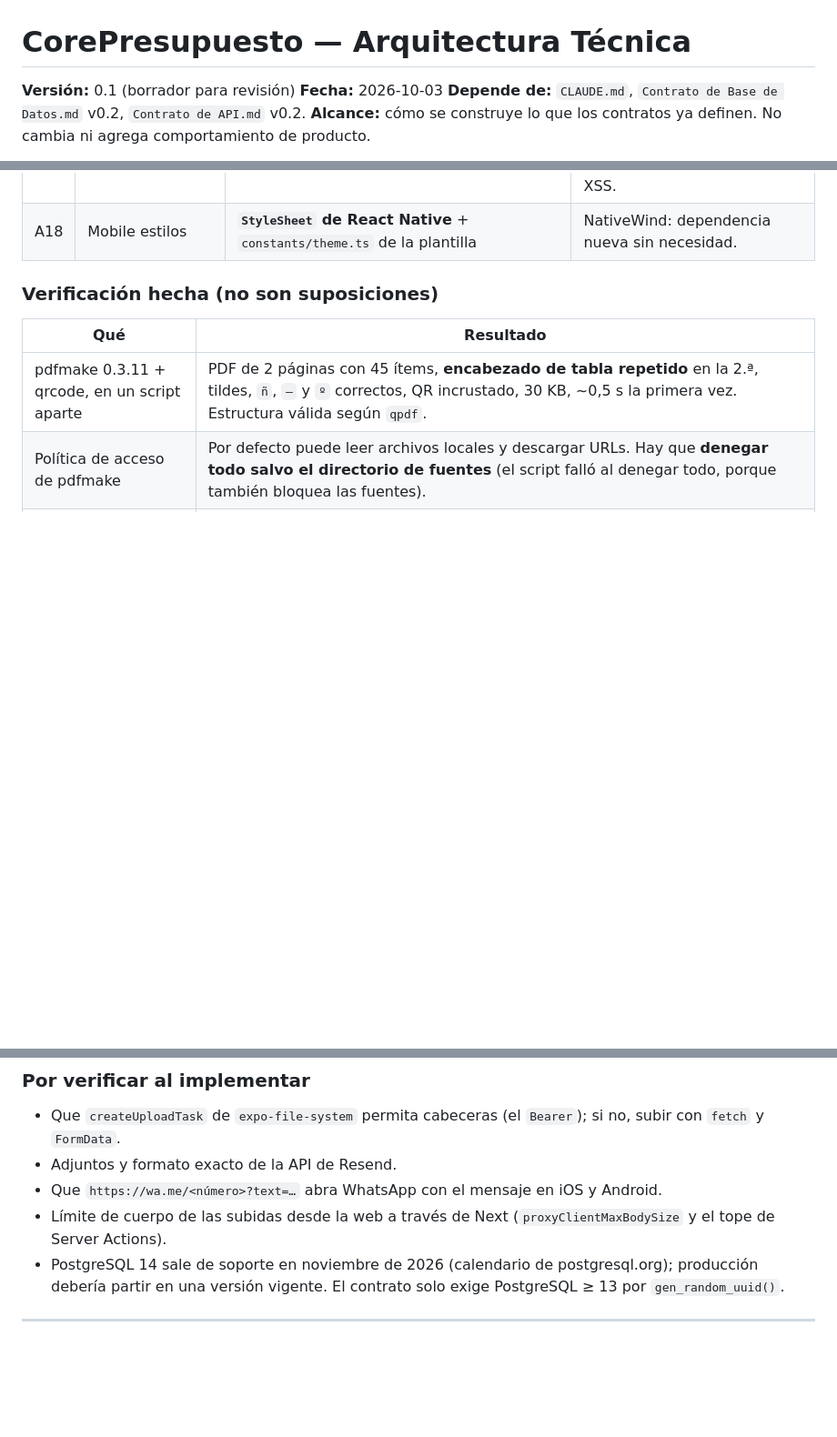
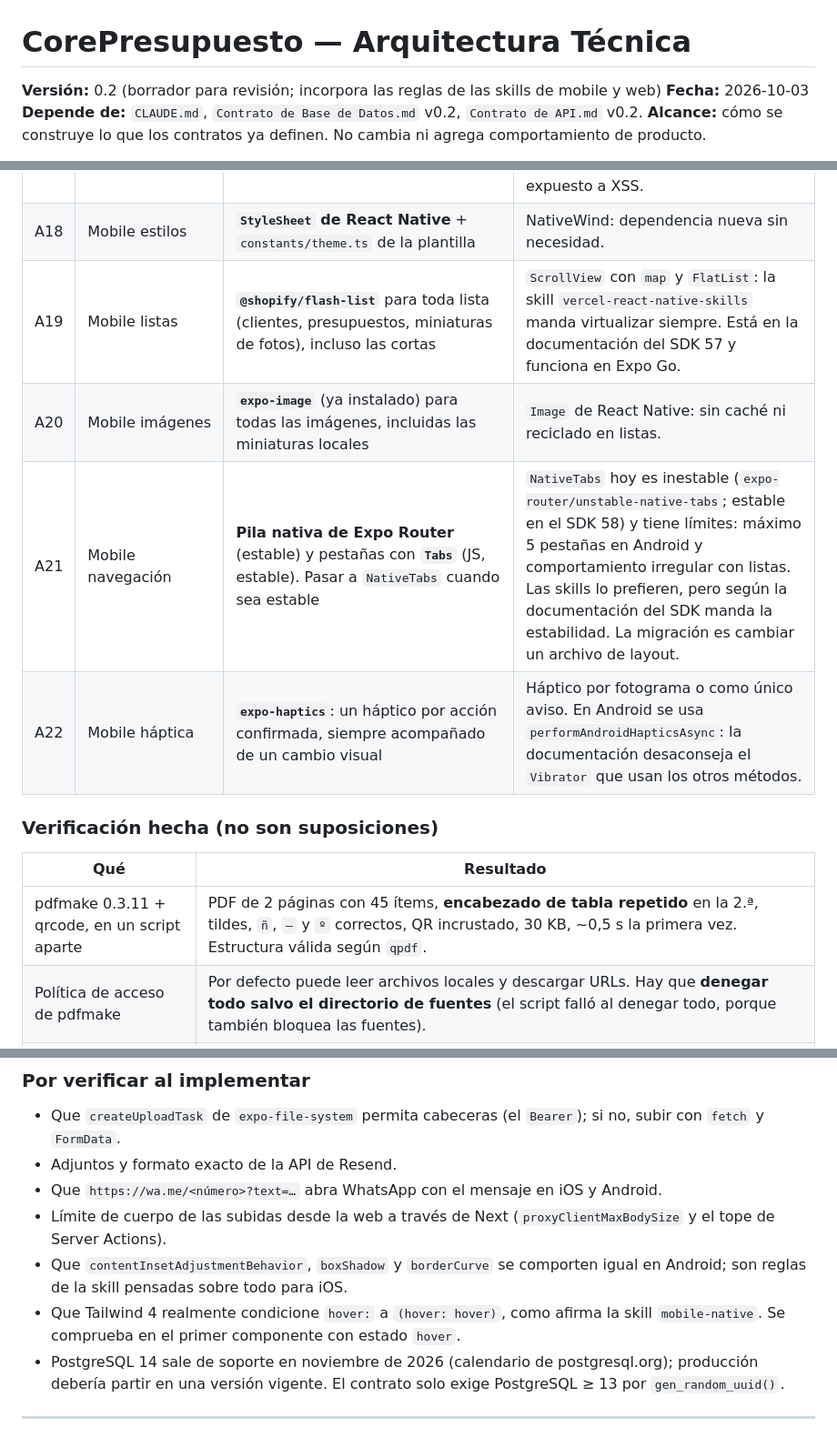
Before and after one commit to MarceloSazoP/core-presupuestos, a Markdown page: docs/Arquitectura técnica.md, 3 parts joined by grey strips. Shown at 91% size. GitHub-like rendering; blank space fills up the shorter version.

```diff
--- a/docs/Arquitectura técnica.md
+++ b/docs/Arquitectura técnica.md
@@ -1,6 +1,6 @@
 # CorePresupuesto — Arquitectura Técnica
 
-**Versión:** 0.1 (borrador para revisión)
+**Versión:** 0.2 (borrador para revisión; incorpora las reglas de las skills de mobile y web)
 **Fecha:** 2026-10-03
 **Depende de:** `CLAUDE.md`, `Contrato de Base de Datos.md` v0.2, `Contrato de API.md` v0.2.
 **Alcance:** cómo se construye lo que los contratos ya definen. No cambia ni agrega comportamiento de producto.
@@ -59,6 +59,10 @@ Versiones consultadas el 2026-10-03.
 | A16 | Tipos compartidos | **Sin paquete `shared/`**. Cada cliente declara los tipos del contrato de API §2 en `src/api/types.ts` | Un paquete compartido exige configurar workspaces con Next y Metro; son ~60 líneas de tipos y no son lógica de negocio. |
 | A17 | Web | **Next.js 16 como BFF** (§6) | Llamar a la API desde el navegador con el token en `localStorage`: expuesto a XSS. |
 | A18 | Mobile estilos | **`StyleSheet` de React Native** + `constants/theme.ts` de la plantilla | NativeWind: dependencia nueva sin necesidad. |
+| A19 | Mobile listas | **`@shopify/flash-list`** para toda lista (clientes, presupuestos, miniaturas de fotos), incluso las cortas | `ScrollView` con `map` y `FlatList`: la skill `vercel-react-native-skills` manda virtualizar siempre. Está en la documentación del SDK 57 y funciona en Expo Go. |
+| A20 | Mobile imágenes | **`expo-image`** (ya instalado) para todas las imágenes, incluidas las miniaturas locales | `Image` de React Native: sin caché ni reciclado en listas. |
+| A21 | Mobile navegación | **Pila nativa de Expo Router** (estable) y pestañas con **`Tabs`** (JS, estable). Pasar a `NativeTabs` cuando sea estable | `NativeTabs` hoy es inestable (`expo-router/unstable-native-tabs`; estable en el SDK 58) y tiene límites: máximo 5 pestañas en Android y comportamiento irregular con listas. Las skills lo prefieren, pero según la documentación del SDK manda la estabilidad. La migración es cambiar un archivo de layout. |
+| A22 | Mobile háptica | **`expo-haptics`**: un háptico por acción confirmada, siempre acompañado de un cambio visual | Háptico por fotograma o como único aviso. En Android se usa `performAndroidHapticsAsync`: la documentación desaconseja el `Vibrator` que usan los otros métodos. |
 
 ### Verificación hecha (no son suposiciones)
 
@@ -77,6 +81,8 @@ Versiones consultadas el 2026-10-03.
 - Adjuntos y formato exacto de la API de Resend.
 - Que `https://wa.me/<número>?text=…` abra WhatsApp con el mensaje en iOS y Android.
 - Límite de cuerpo de las subidas desde la web a través de Next (`proxyClientMaxBodySize` y el tope de Server Actions).
+- Que `contentInsetAdjustmentBehavior`, `boxShadow` y `borderCurve` se comporten igual en Android; son reglas de la skill pensadas sobre todo para iOS.
+- Que Tailwind 4 realmente condicione `hover:` a `(hover: hover)`, como afirma la skill `mobile-native`. Se comprueba en el primer componente con estado `hover`.
 - PostgreSQL 14 sale de soporte en noviembre de 2026 (calendario de postgresql.org); producción debería partir en una versión vigente. El contrato solo exige PostgreSQL ≥ 13 por `gen_random_uuid()`.
 
 ---
```
Also changed, not shown: other parts of docs/Arquitectura técnica.md (+25 -0 lines).
